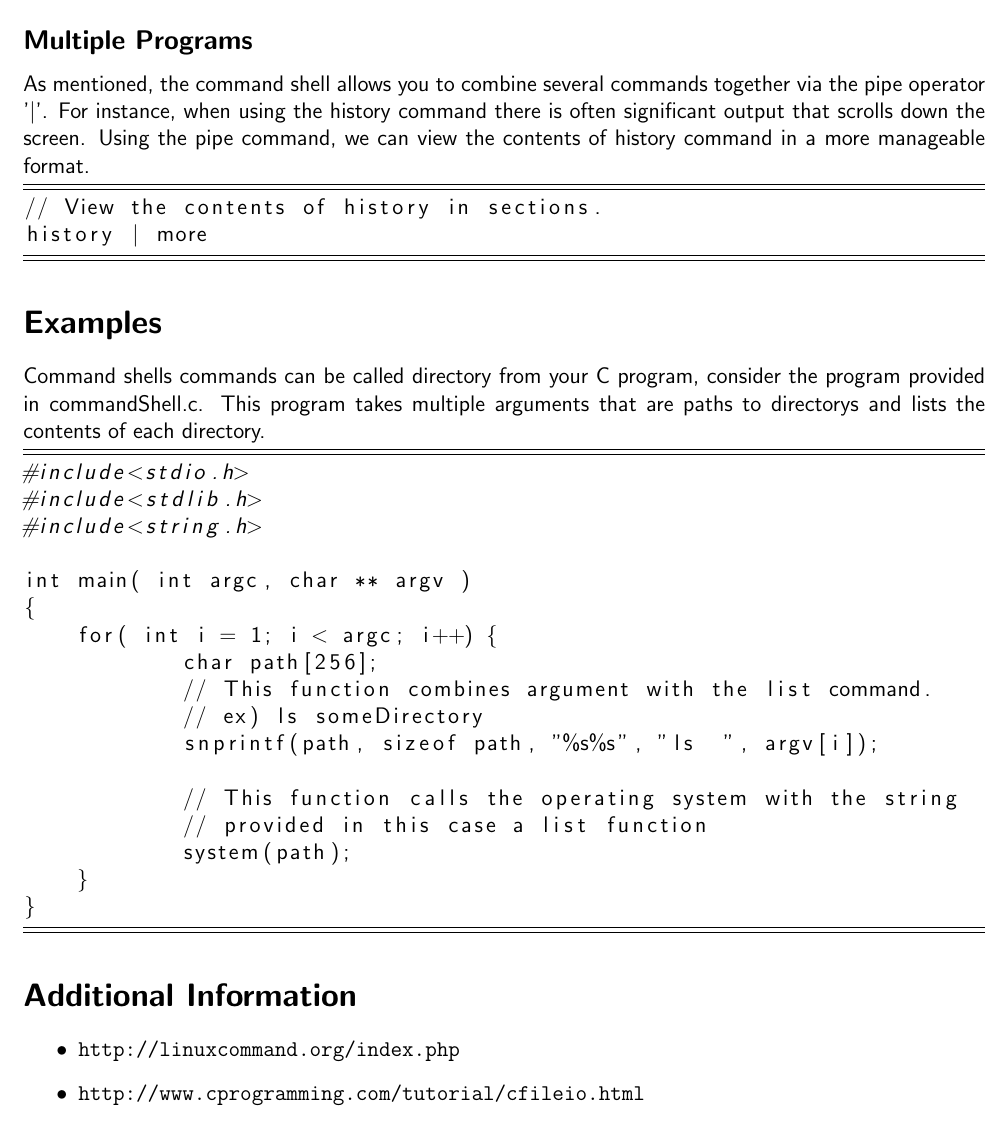
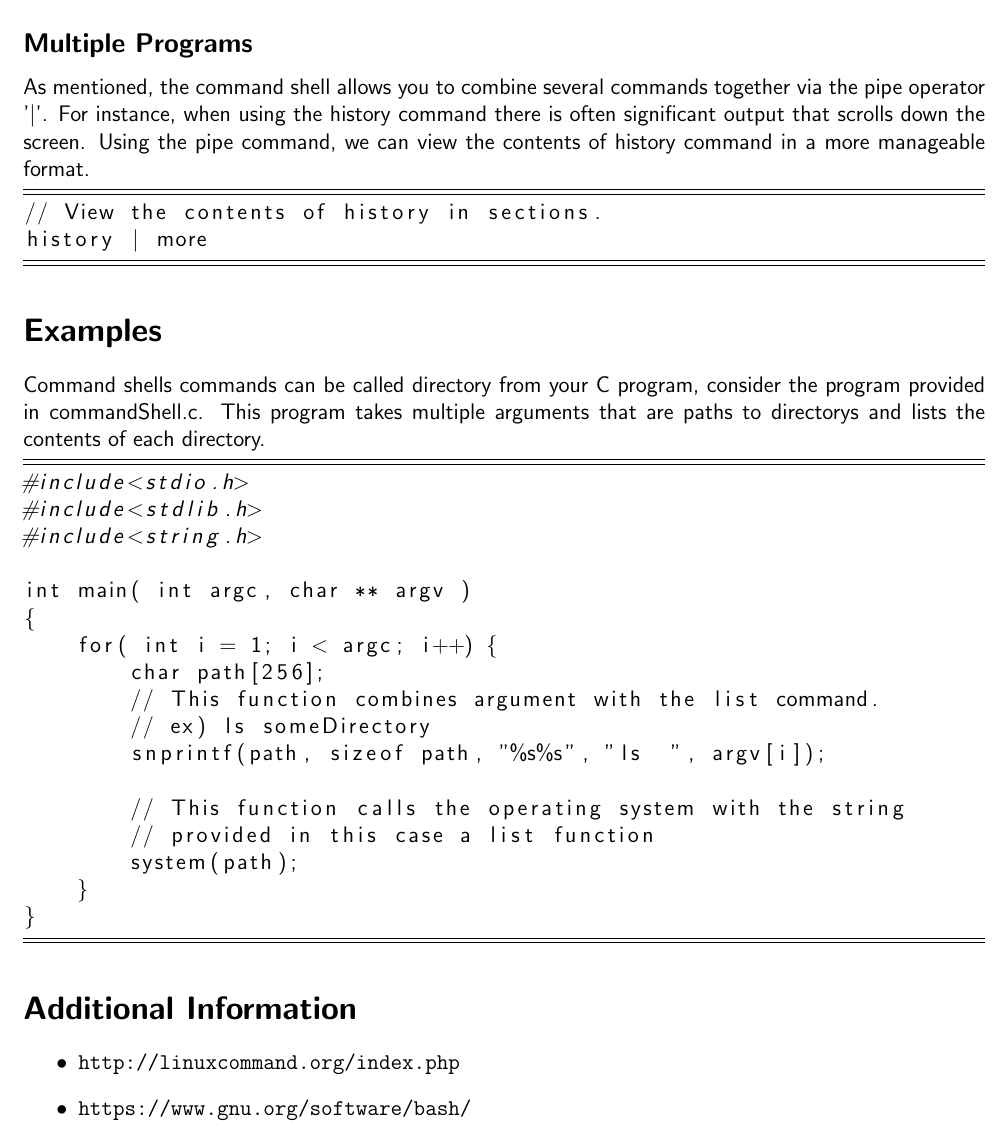
Before and after one commit to judiMc/programming_tools, a LaTeX document (commandShell/bash.tex): part of page 4 of 4 before the commit and part of page 4 of 5 after it, cut so that both start at the same text. Compiled offline with pdfLaTeX.

```diff
--- a/commandShell/bash.tex
+++ b/commandShell/bash.tex
@@ -254,7 +254,8 @@
 \section*{Additional Information \label{sec:Additional-Information}}
 \begin{itemize}
 \item \url{http://linuxcommand.org/index.php}
-\item \url{http://www.cprogramming.com/tutorial/cfileio.html}
+\item \url{https://www.gnu.org/software/bash/}
+\item \url{http://www.informit.com/blogs/blog.aspx?uk=The-10-Most-Important-Linux-Commands}
 \end{itemize}
 
 \end{document}
```
Lines whose indentation alone changed are shown as unchanged.
